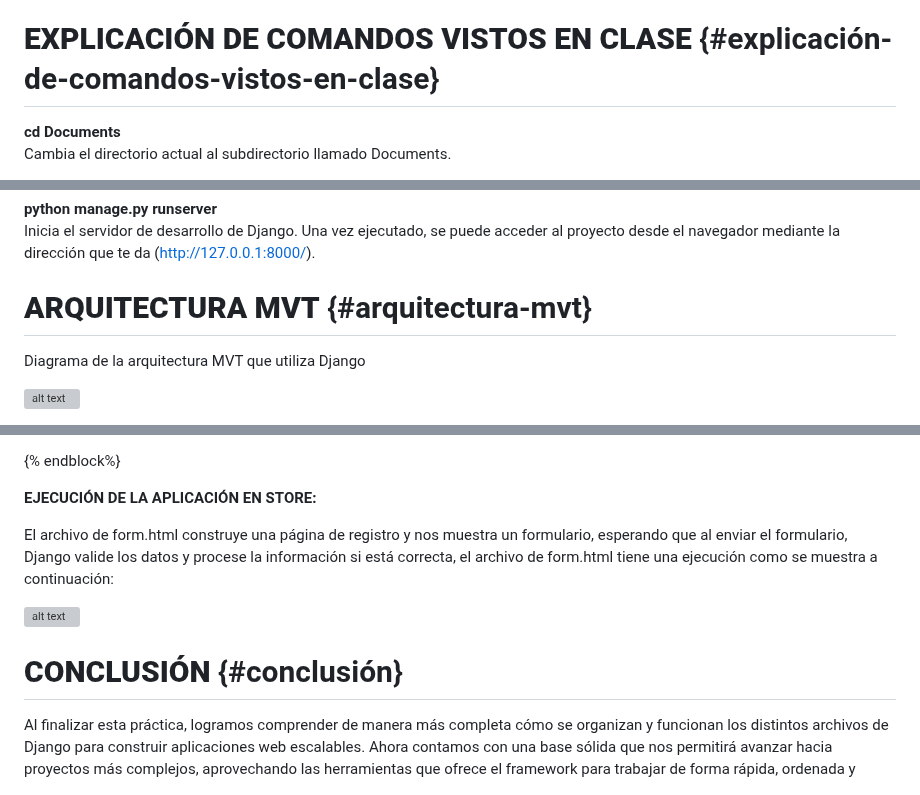
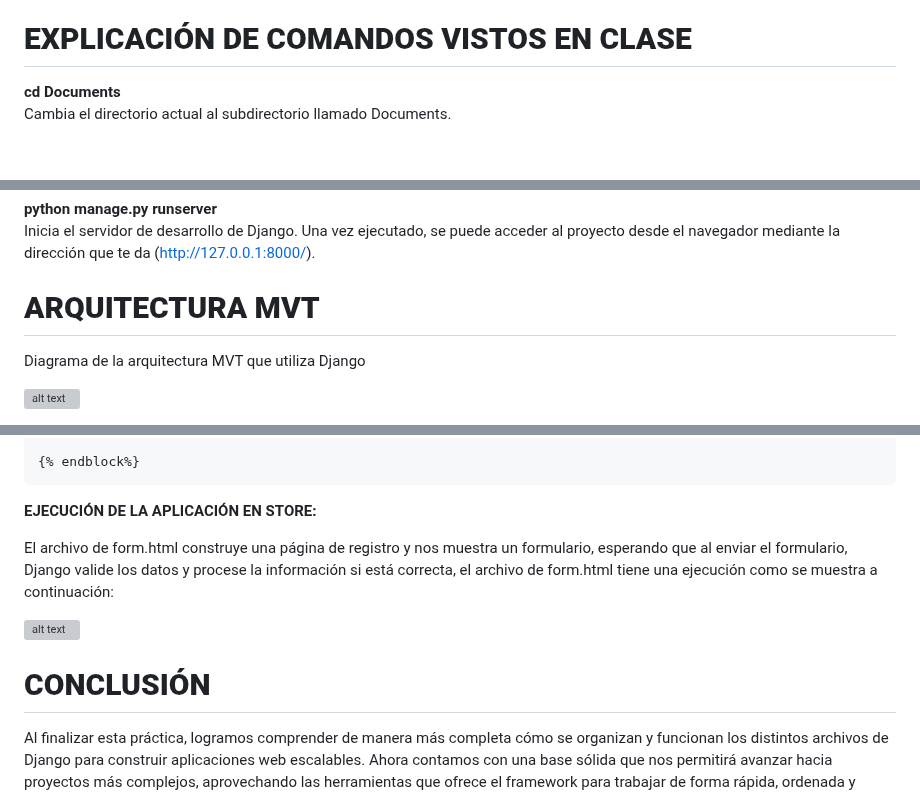
Before and after one commit to Miriam25-j/marketplace_main, a Markdown page: README.md, 3 parts joined by grey strips. Rendered like a GitHub page; blank space fills up the shorter version; grey boxes are pictures that could not be loaded.

````diff
--- a/README.md
+++ b/README.md
@@ -255,7 +255,7 @@ Django destaca por su enfoque en la simplicidad y en la organización del códig
 
 En el proyecto marketplace\_main, trabajado durante las sesiones de clase, Django nos permitió transformar conceptos en una aplicación funcional. A lo largo de este documento se explicará cómo se emplearon archivos como forms.py, views.py y los distintos templates, así como el uso de decoradores como login\_required, para dar forma a funciones como el registro, inicio de sesión, visualización de productos y agregado de nuevos ítems. Con ello se muestra cómo cada componente del framework contribuye al funcionamiento del sistema y por qué Django resulta una excelente opción para construir proyectos web de manera eficiente y estructurada.
 
-# **EXPLICACIÓN DE COMANDOS VISTOS EN CLASE**  {#explicación-de-comandos-vistos-en-clase}
+# **EXPLICACIÓN DE COMANDOS VISTOS EN CLASE**
 
 **cd Documents**
 Cambia el directorio actual al subdirectorio llamado Documents.
@@ -308,7 +308,7 @@ Crea un usuario administrador que permite ingresar al panel de administración d
 **python manage.py runserver**
 Inicia el servidor de desarrollo de Django. Una vez ejecutado, se puede acceder al proyecto desde el navegador mediante la dirección que te da ([http://127.0.0.1:8000/](http://127.0.0.1:8000/)).
 
-# **ARQUITECTURA MVT** {#arquitectura-mvt}
+# **ARQUITECTURA MVT**
 
 Diagrama de la arquitectura MVT que utiliza Django
 
@@ -1396,6 +1415,7 @@ Finalmente, el archivo **form.html** es un template genérico para mostrar formu
     \</form\>
 
 {% endblock%}
+```
 
 **EJECUCIÓN DE LA APLICACIÓN EN STORE:**
 
@@ -1403,7 +1423,7 @@ El archivo de form.html construye una página de registro y nos muestra un formu
 
 ![alt text](imagenes/48.png)
 
-# **CONCLUSIÓN** {#conclusión}
+# **CONCLUSIÓN**
 
 Al finalizar esta práctica, logramos comprender de manera más completa cómo se organizan y funcionan los distintos archivos de Django para construir aplicaciones web escalables. Ahora contamos con una base sólida que nos permitirá avanzar hacia proyectos más complejos, aprovechando las herramientas que ofrece el framework para trabajar de forma rápida, ordenada y eficiente.
 
````
Also changed, not shown: other parts of README.md (+52 -33 lines).
